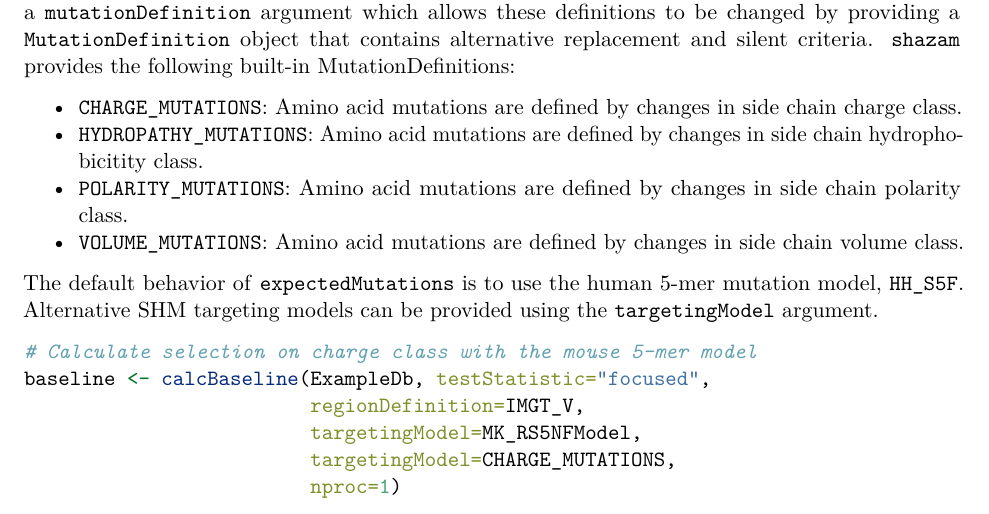
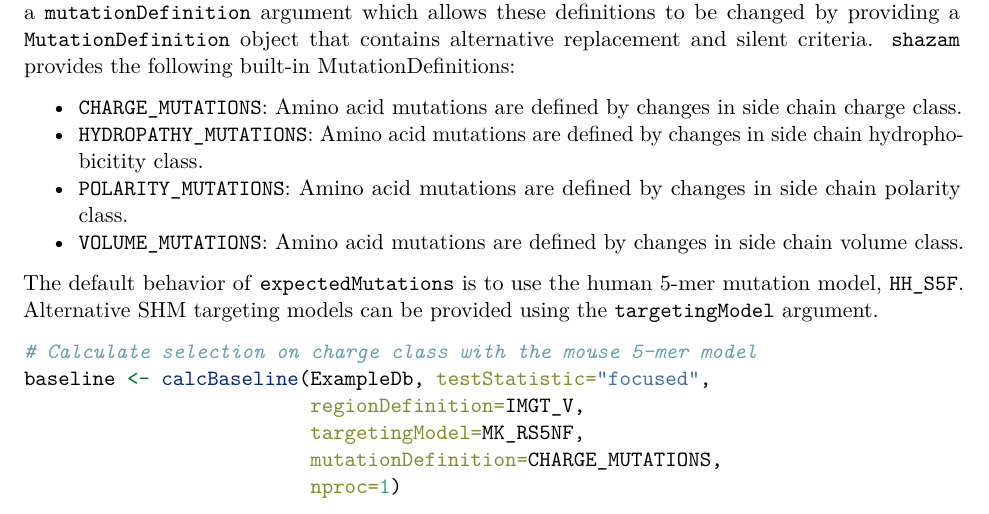
Before and after one commit to immcantation/shazam, an R Markdown document (vignettes/Baseline-Vignette.Rmd): part of page 3 of 6, cut so that both start at the same text. Rendered offline with R 4.5, knitr and Pandoc, then LaTeX, with nearby package versions; some code elsewhere in the file could not run offline.

Commit message:
Bug fix in vignette

````diff
--- a/vignettes/Baseline-Vignette.Rmd
+++ b/vignettes/Baseline-Vignette.Rmd
@@ -167,8 +167,8 @@ The default behavior of `expectedMutations` is to use the human 5-mer mutation m
 # Calculate selection on charge class with the mouse 5-mer model
 baseline <- calcBaseline(ExampleDb, testStatistic="focused",
                          regionDefinition=IMGT_V,
-                         targetingModel=MK_RS5NFModel,
-                         targetingModel=CHARGE_MUTATIONS,
+                         targetingModel=MK_RS5NF,
+                         mutationDefinition=CHARGE_MUTATIONS,
                          nproc=1)
 ```
 
````
